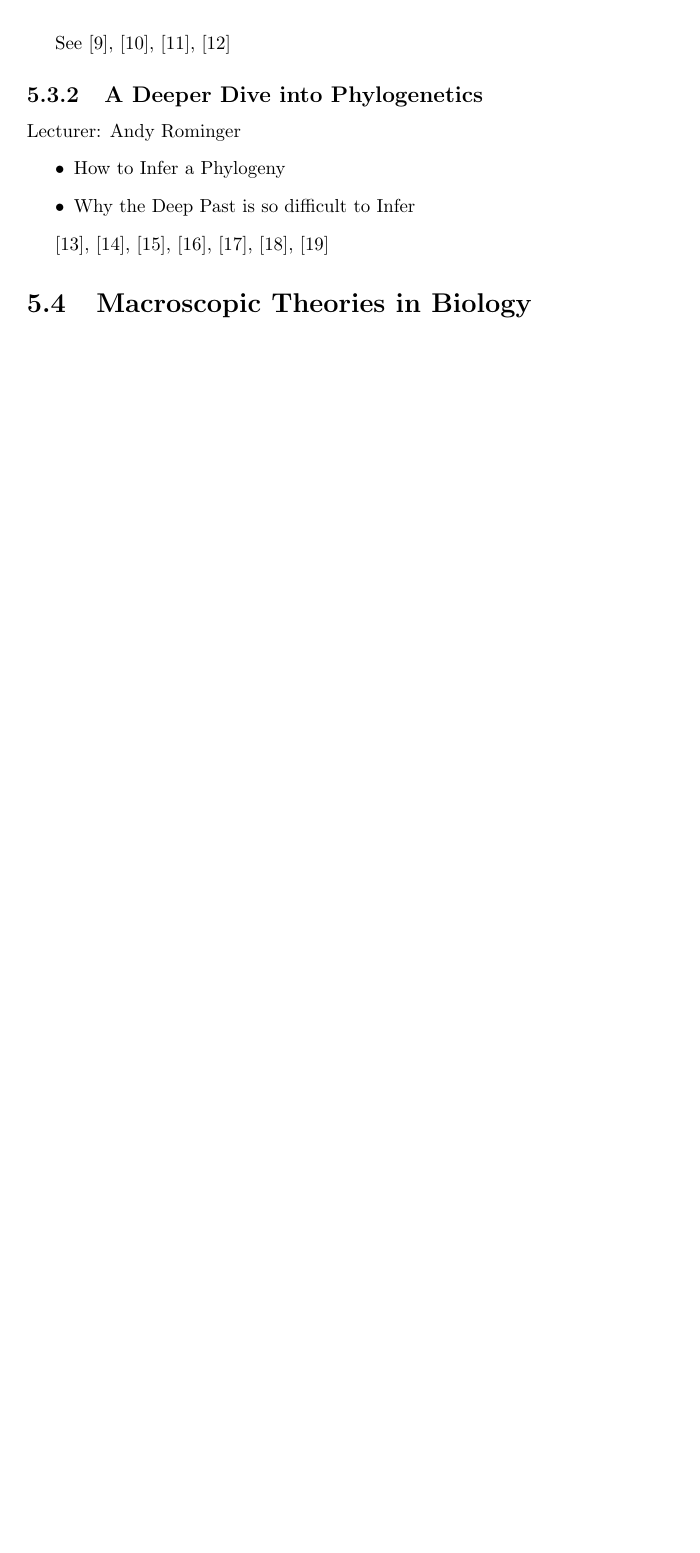
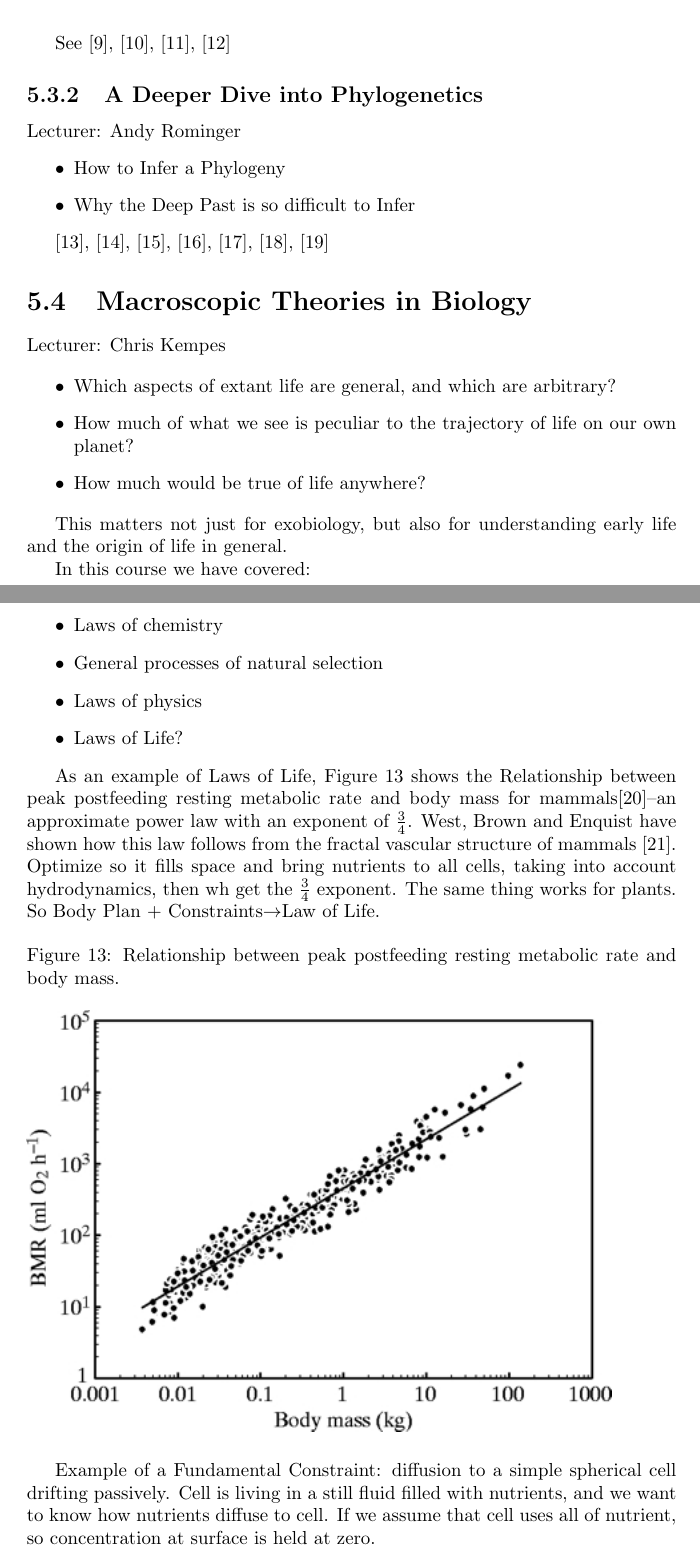
Before and after one commit to weka511/complexity, a LaTeX paper (origins/origins5.tex): part of page 10 of 14 before the commit and two parts of pages 10 and 11 of 16 after it, the two joined at a grey line, cut so that both start at the same text, the shorter picture padded with empty space. Compiled offline with pdfLaTeX.

Commit message:
Section 5.4

```diff
--- a/origins/origins5.tex
+++ b/origins/origins5.tex
@@ -277,4 +277,30 @@ Lecturer: Andy Rominger
 
 \section{Macroscopic Theories in Biology}
 
-\cite{white2005allometric}, \cite{west1997general}, \cite{kempes2011predicting}, \cite{kempes2016evolutionary}
+Lecturer: Chris Kempes
+
+\begin{itemize}
+	\item Which aspects of extant life are general, and which are arbitrary?
+	\item How much of what we see is peculiar to the trajectory of life on our own planet?
+	\item How much would be true of life anywhere?
+\end{itemize}
+
+This matters not just for exobiology, but also for understanding early life and the origin of life in general.
+
+In this course we have covered:
+\begin{itemize}
+	\item Laws of chemistry
+	\item General processes of natural selection
+	\item Laws of physics
+	\item Laws of Life?
+\end{itemize}
+
+As an example of Laws of Life, Figure \ref{fig:allometric:scaling} shows the Relationship between peak postfeeding resting metabolic rate and body mass for mammals\cite{white2005allometric}--an approximate power law with an exponent of $\frac{3}{4}$. West, Brown and Enquist have shown how this law follows from the fractal vascular structure of mammals \cite{west1997general}. Optimize so it fills space and bring nutrients to all cells, taking into account hydrodynamics, then wh get the $\frac{3}{4}$ exponent. The same thing works for plants. So Body Plan + Constraints$\rightarrow$Law of Life.
+
+\begin{figure}[H]
+	\caption{Relationship between peak postfeeding resting metabolic rate and body mass.}\label{fig:allometric:scaling}
+	\includegraphics[width=0.9\textwidth]{WhiteSeymour}
+\end{figure}
+
+
+Example of a Fundamental Constraint: diffusion to a simple spherical cell drifting passively. Cell is living in a still fluid filled with nutrients, and we want to know how nutrients diffuse to cell. If we assume that cell uses all of nutrient, so concentration at surface is held at zero.
```
Also changed, not shown: origins/figs/BacterialPhysiology.jpg (added), origins/figs/WhiteSeymour.jpg (added), origins/origins5.tex (28 more changed lines).
